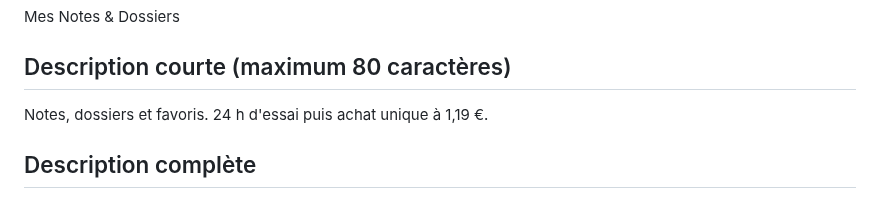
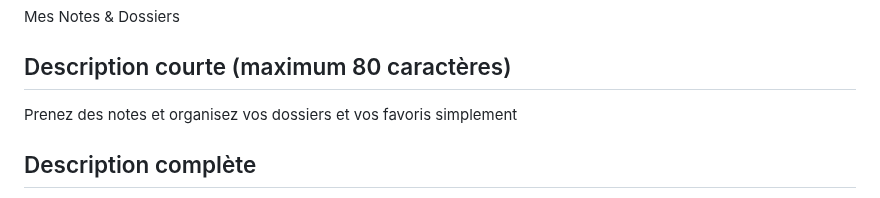
Before and after one commit to Chasmet/Bloc-note, a Markdown page: play-store/fiche-play-store-fr.md, the part around the change. Drawn GitHub-style.

Commit message:
Adapter la description courte aux avertissements Google Play

```diff
--- a/play-store/fiche-play-store-fr.md
+++ b/play-store/fiche-play-store-fr.md
@@ -5,7 +5,7 @@ Langue : français (France). État : brouillon prêt à saisir, NON publié ; é
 Mes Notes & Dossiers
 
 ## Description courte (maximum 80 caractères)
-Notes, dossiers et favoris. 24 h d'essai puis achat unique à 1,19 €.
+Prenez des notes et organisez vos dossiers et vos favoris simplement
 
 ## Description complète
 Organisez vos idées, vos listes et vos projets avec Mes Notes & Dossiers, une application de notes Android simple, pratique et personnalisable.
```
